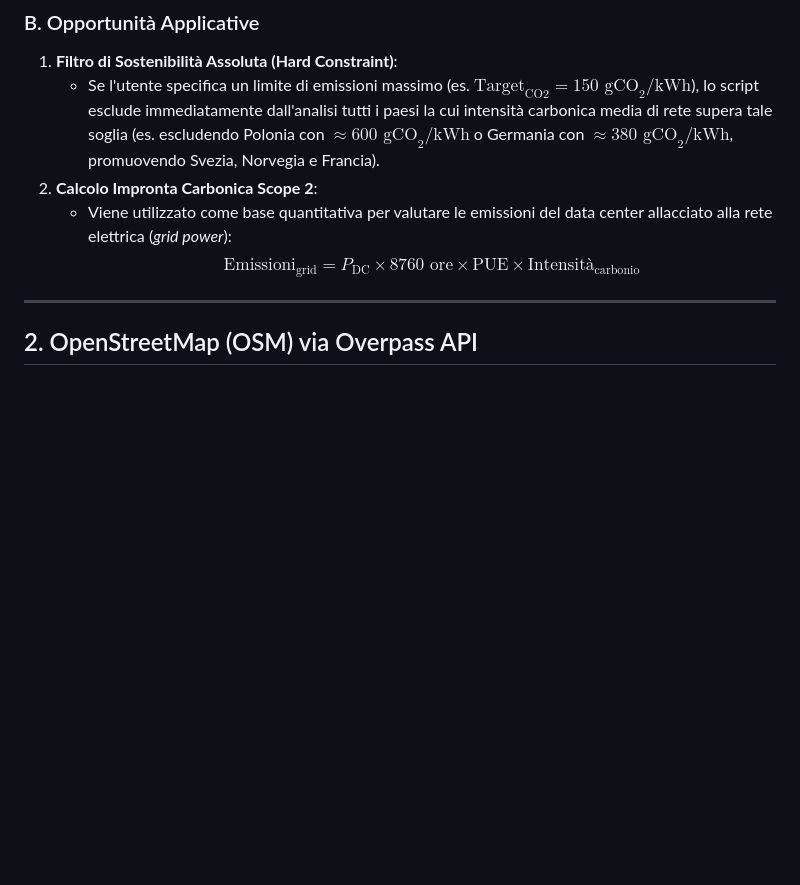
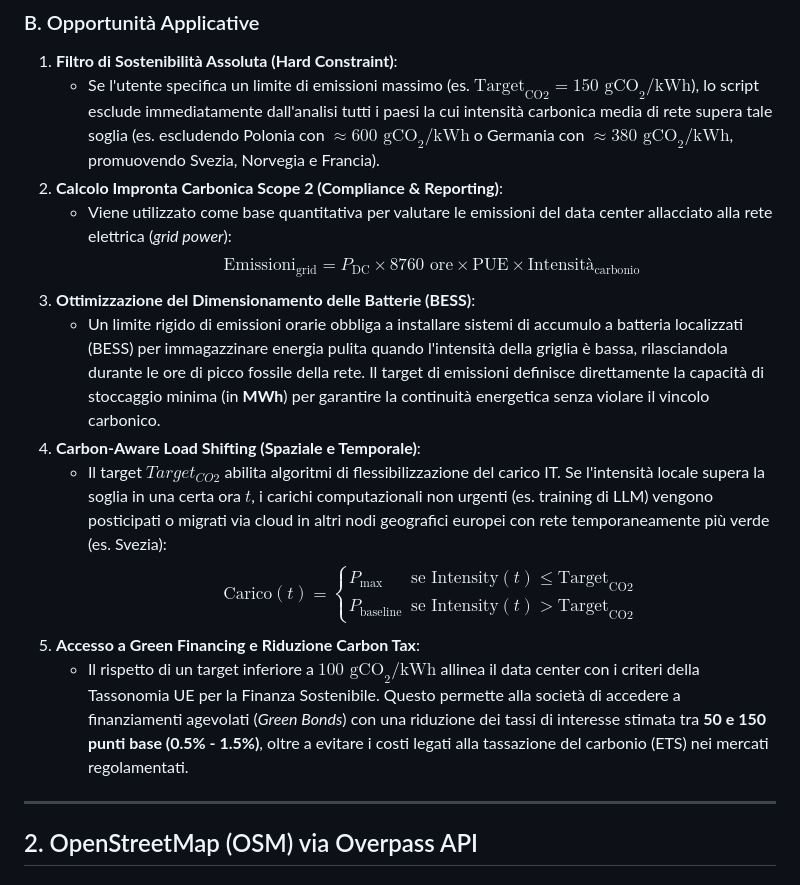
Before and after one commit to tommasomazieri/hackaton, a Markdown page: docs/data.md, the part around the change. Drawn GitHub-style; blank space fills up the shorter version.

Commit message:
docs: expand applications of maximum emission target

```diff
--- a/docs/data.md
+++ b/docs/data.md
@@ -18,9 +18,16 @@ Questo documento fornisce un'analisi quantitativa dei database disponibili per i
 ### B. Opportunità Applicative
 1.  **Filtro di Sostenibilità Assoluta (Hard Constraint)**:
     *   Se l'utente specifica un limite di emissioni massimo (es. $\text{Target}_{\text{CO}2} = 150 \text{ gCO}_2/\text{kWh}$), lo script esclude immediatamente dall'analisi tutti i paesi la cui intensità carbonica media di rete supera tale soglia (es. escludendo Polonia con $\approx 600 \text{ gCO}_2/\text{kWh}$ o Germania con $\approx 380 \text{ gCO}_2/\text{kWh}$, promuovendo Svezia, Norvegia e Francia).
-2.  **Calcolo Impronta Carbonica Scope 2**:
+2.  **Calcolo Impronta Carbonica Scope 2 (Compliance & Reporting)**:
     *   Viene utilizzato come base quantitativa per valutare le emissioni del data center allacciato alla rete elettrica (*grid power*):
         $$\text{Emissioni}_{\text{grid}} = P_{\text{DC}} \times 8760 \text{ ore} \times \text{PUE} \times \text{Intensità}_{\text{carbonio}}$$
+3.  **Ottimizzazione del Dimensionamento delle Batterie (BESS)**:
+    *   Un limite rigido di emissioni orarie obbliga a installare sistemi di accumulo a batteria localizzati (BESS) per immagazzinare energia pulita quando l'intensità della griglia è bassa, rilasciandola durante le ore di picco fossile della rete. Il target di emissioni definisce direttamente la capacità di stoccaggio minima (in **MWh**) per garantire la continuità energetica senza violare il vincolo carbonico.
+4.  **Carbon-Aware Load Shifting (Spaziale e Temporale)**:
+    *   Il target $Target_{CO2}$ abilita algoritmi di flessibilizzazione del carico IT. Se l'intensità locale supera la soglia in una certa ora $t$, i carichi computazionali non urgenti (es. training di LLM) vengono posticipati o migrati via cloud in altri nodi geografici europei con rete temporaneamente più verde (es. Svezia):
+        $$\text{Carico}(t) = \begin{cases} P_{\text{max}} & \text{se } \text{Intensity}(t) \le \text{Target}_{\text{CO}2} \\ P_{\text{baseline}} & \text{se } \text{Intensity}(t) > \text{Target}_{\text{CO}2} \end{cases}$$
+5.  **Accesso a Green Financing e Riduzione Carbon Tax**:
+    *   Il rispetto di un target inferiore a **$100\text{ gCO}_2/\text{kWh}$** allinea il data center con i criteri della Tassonomia UE per la Finanza Sostenibile. Questo permette alla società di accedere a finanziamenti agevolati (*Green Bonds*) con una riduzione dei tassi di interesse stimata tra **50 e 150 punti base (0.5% - 1.5%)**, oltre a evitare i costi legati alla tassazione del carbonio (ETS) nei mercati regolamentati.
 
 ---
 
```
